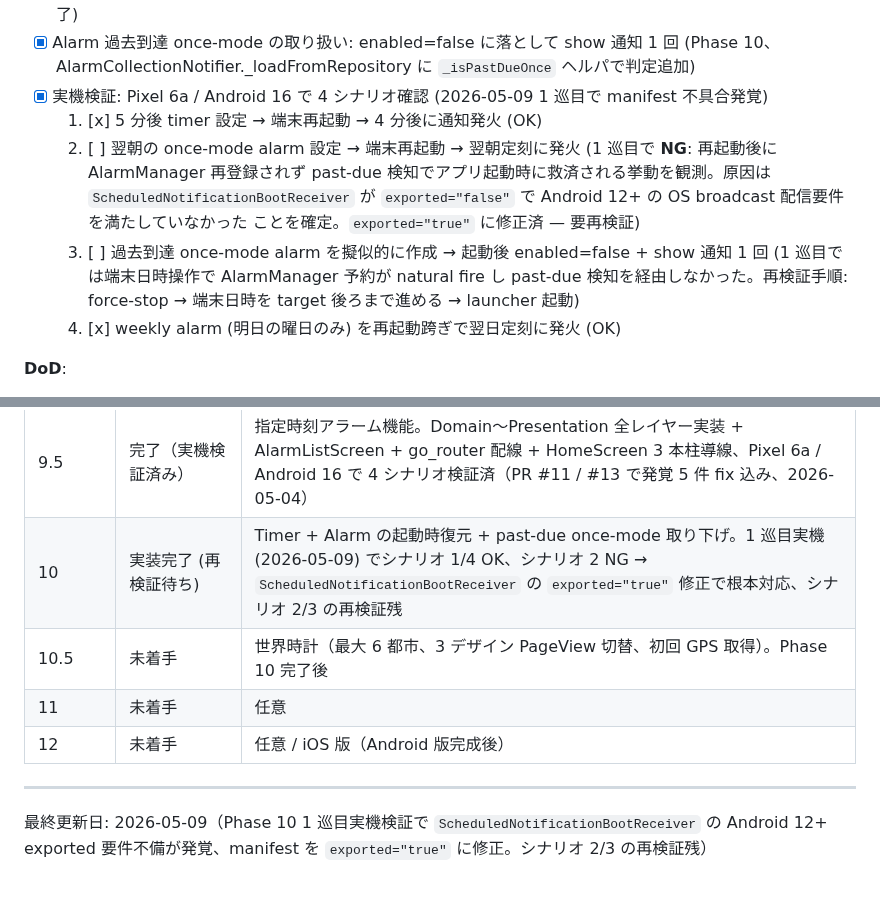
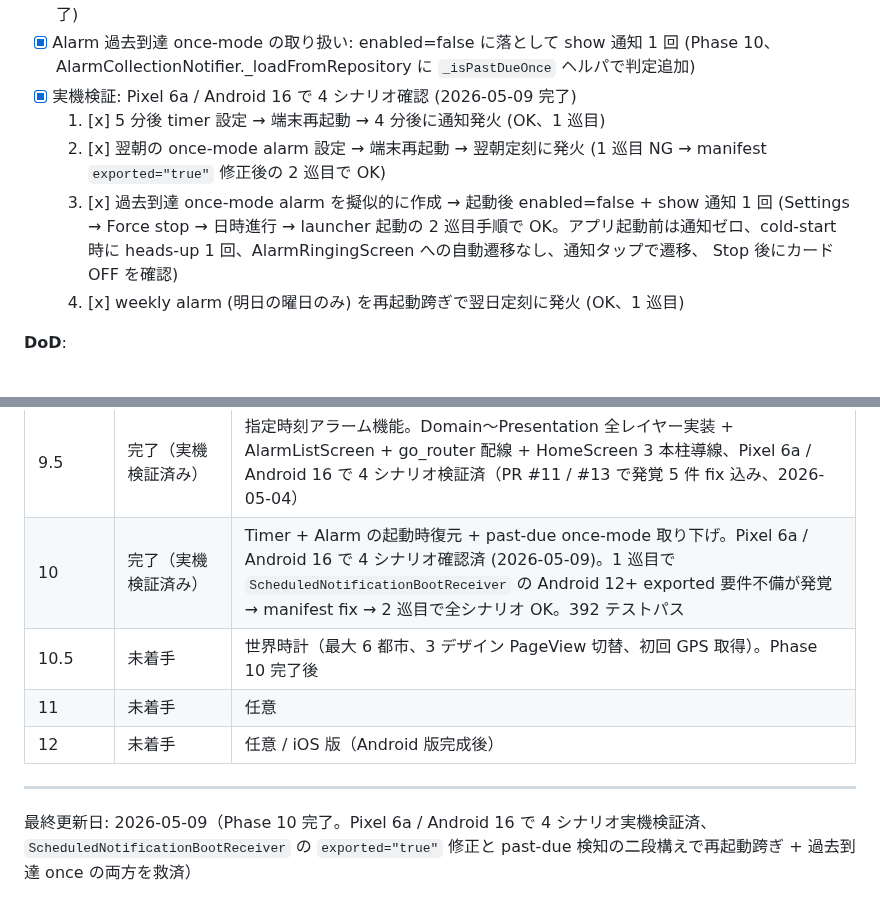
Before and after one commit to Bonkoturyu/TimerUtility, a Markdown page: BACKLOG.md, 2 parts joined by grey strips. GitHub-like rendering.

```diff
--- a/BACKLOG.md
+++ b/BACKLOG.md
@@ -457,19 +457,16 @@ covered。詳細は `docs/android-constraints.md` 起動時復元セクション
 - [x] Alarm 過去到達 once-mode の取り扱い: enabled=false に落として
       show 通知 1 回 (Phase 10、AlarmCollectionNotifier._loadFromRepository
       に `_isPastDueOnce` ヘルパで判定追加)
-- [x] 実機検証: Pixel 6a / Android 16 で 4 シナリオ確認 (2026-05-09 1 巡目で manifest 不具合発覚)
-  1. [x] 5 分後 timer 設定 → 端末再起動 → 4 分後に通知発火 (OK)
-  2. [ ] 翌朝の once-mode alarm 設定 → 端末再起動 → 翌朝定刻に発火
-        (1 巡目で **NG**: 再起動後に AlarmManager 再登録されず past-due
-        検知でアプリ起動時に救済される挙動を観測。原因は
-        `ScheduledNotificationBootReceiver` が `exported="false"` で
-        Android 12+ の OS broadcast 配信要件を満たしていなかった
-        ことを確定。`exported="true"` に修正済 — 要再検証)
-  3. [ ] 過去到達 once-mode alarm を擬似的に作成 → 起動後 enabled=false +
-        show 通知 1 回 (1 巡目では端末日時操作で AlarmManager 予約が
-        natural fire し past-due 検知を経由しなかった。再検証手順:
-        force-stop → 端末日時を target 後ろまで進める → launcher 起動)
-  4. [x] weekly alarm (明日の曜日のみ) を再起動跨ぎで翌日定刻に発火 (OK)
+- [x] 実機検証: Pixel 6a / Android 16 で 4 シナリオ確認 (2026-05-09 完了)
+  1. [x] 5 分後 timer 設定 → 端末再起動 → 4 分後に通知発火 (OK、1 巡目)
+  2. [x] 翌朝の once-mode alarm 設定 → 端末再起動 → 翌朝定刻に発火
+        (1 巡目 NG → manifest `exported="true"` 修正後の 2 巡目で OK)
+  3. [x] 過去到達 once-mode alarm を擬似的に作成 → 起動後 enabled=false +
+        show 通知 1 回 (Settings → Force stop → 日時進行 → launcher 起動の
+        2 巡目手順で OK。アプリ起動前は通知ゼロ、cold-start 時に heads-up
+        1 回、AlarmRingingScreen への自動遷移なし、通知タップで遷移、
+        Stop 後にカード OFF を確認)
+  4. [x] weekly alarm (明日の曜日のみ) を再起動跨ぎで翌日定刻に発火 (OK、1 巡目)
 
 **DoD**:
 
@@ -673,11 +670,11 @@ iOS 版開始時または Play Store 公開前のタイミングで、以下の
 | 8.5 follow-up | 完了 | アラーム再鳴動時の二重音修正 (Channel `timer_alarm_v6` + `start()` で cancel→500ms→play 順序、2026-05-02、Pixel 6a で 6 シナリオ単音化確認済) |
 | 9 | 完了（実機検証済み） | プリセット機能 + テンプレート差し替え + ♪ ボタン + ラベル併記、275 テストパス、Pixel 6a で 10 シナリオ + フィードバック 6 件反映済（2026-05-02） |
 | 9.5 | 完了（実機検証済み） | 指定時刻アラーム機能。Domain〜Presentation 全レイヤー実装 + AlarmListScreen + go_router 配線 + HomeScreen 3 本柱導線、Pixel 6a / Android 16 で 4 シナリオ検証済（PR #11 / #13 で発覚 5 件 fix 込み、2026-05-04） |
-| 10 | 実装完了 (再検証待ち) | Timer + Alarm の起動時復元 + past-due once-mode 取り下げ。1 巡目実機 (2026-05-09) でシナリオ 1/4 OK、シナリオ 2 NG → `ScheduledNotificationBootReceiver` の `exported="true"` 修正で根本対応、シナリオ 2/3 の再検証残 |
+| 10 | 完了（実機検証済み） | Timer + Alarm の起動時復元 + past-due once-mode 取り下げ。Pixel 6a / Android 16 で 4 シナリオ確認済 (2026-05-09)。1 巡目で `ScheduledNotificationBootReceiver` の Android 12+ exported 要件不備が発覚 → manifest fix → 2 巡目で全シナリオ OK。392 テストパス |
 | 10.5 | 未着手 | 世界時計（最大 6 都市、3 デザイン PageView 切替、初回 GPS 取得）。Phase 10 完了後 |
 | 11 | 未着手 | 任意 |
 | 12 | 未着手 | 任意 / iOS 版（Android 版完成後） |
 
 ---
 
-最終更新日: 2026-05-09（Phase 10 1 巡目実機検証で `ScheduledNotificationBootReceiver` の Android 12+ exported 要件不備が発覚、manifest を `exported="true"` に修正。シナリオ 2/3 の再検証残）
+最終更新日: 2026-05-09（Phase 10 完了。Pixel 6a / Android 16 で 4 シナリオ実機検証済、`ScheduledNotificationBootReceiver` の `exported="true"` 修正と past-due 検知の二段構えで再起動跨ぎ + 過去到達 once の両方を救済）
```
Also changed, not shown: docs/android-constraints.md (+3 -3 lines), tasklist.md (+6 -16 lines).
